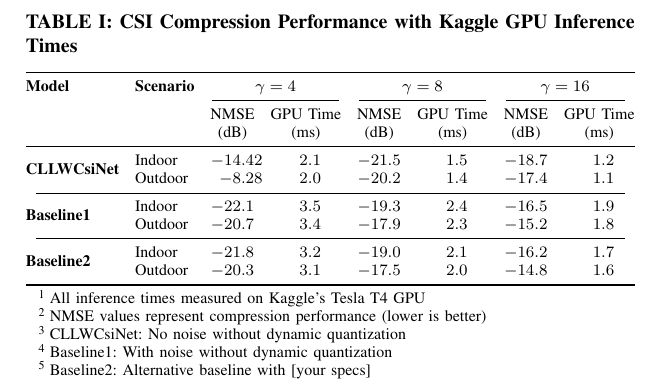
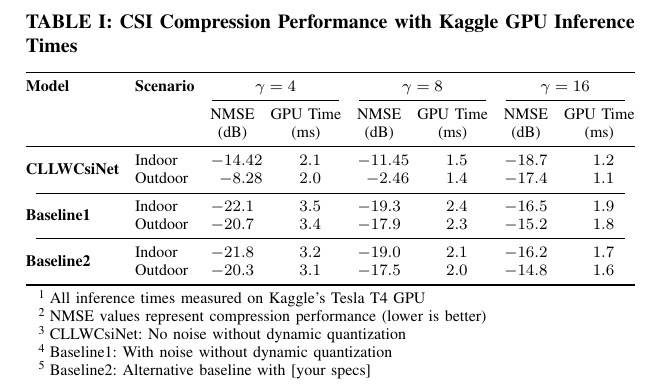
Before and after one commit to FardadAnsari/Paper-revision, a LaTeX paper (CLLWCsiNet_for_different_scenarios.tex): part of the page, cut so that both start at the same text. Compiled offline with pdfLaTeX.

Commit message:
txs auto checkin

```diff
--- a/CLLWCsiNet_for_different_scenarios.tex
+++ b/CLLWCsiNet_for_different_scenarios.tex
@@ -29,8 +29,8 @@
 				& & {(dB)} & {(ms)} & {(dB)} & {(ms)} & {(dB)} & {(ms)} \\
 				\midrule
 				\multirow{2}{*}{\textbf{CLLWCsiNet}}
-				& Indoor & -14.42 & 2.1 & -21.5 & 1.5 & -18.7 & 1.2 \\
-				& Outdoor & -8.28 & 2.0 & -20.2 & 1.4 & -17.4 & 1.1 \\
+				& Indoor & -14.42 & 2.1 & -11.45 & 1.5 & -18.7 & 1.2 \\
+				& Outdoor & -8.28 & 2.0 & -2.46 & 1.4 & -17.4 & 1.1 \\
 				\cmidrule(lr){1-8}
 				\multirow{2}{*}{\textbf{Baseline1}}
 				& Indoor & -22.1 & 3.5 & -19.3 & 2.4 & -16.5 & 1.9 \\
```
